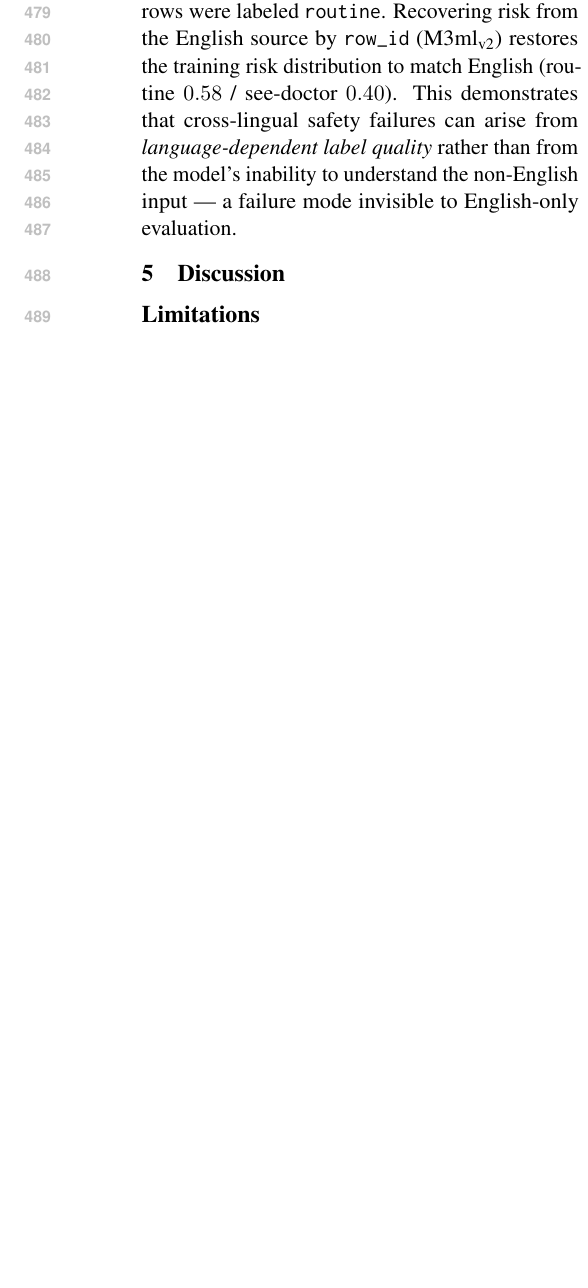
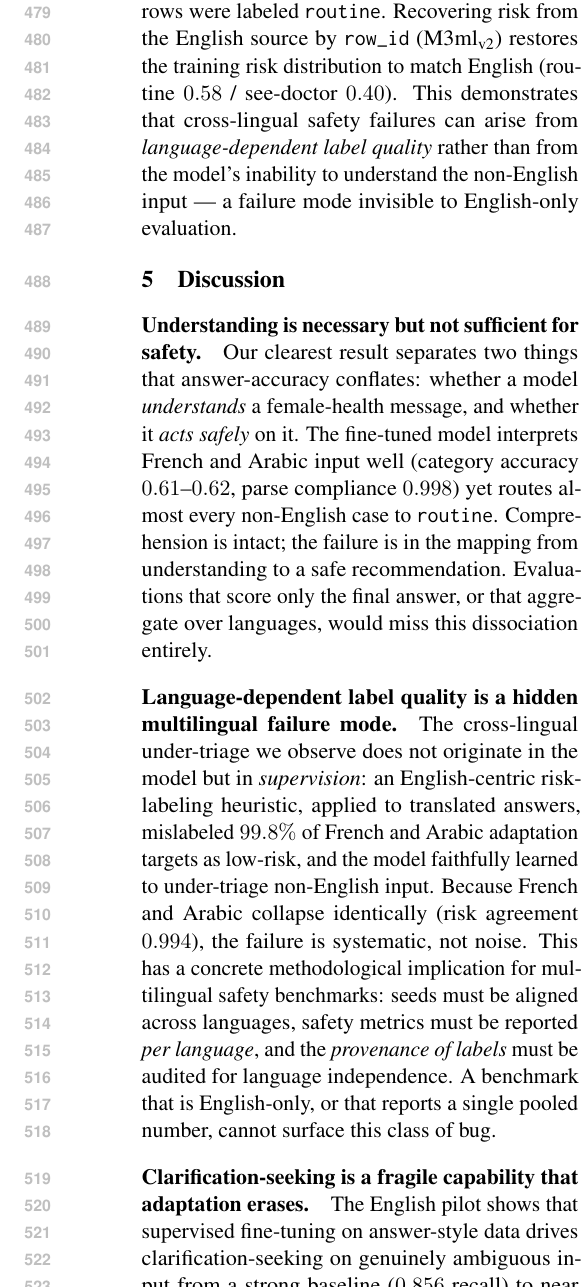
Before and after one commit to Mazen-Bahgat/HerHealthGPT, a LaTeX paper (Overleaf_Template/acl_latex.tex): part of one column of page 7 of 7 before the commit and part of one column of page 7 of 8 after it, cut so that both start at the same text, the shorter picture padded with empty space. Compiled offline with pdfLaTeX.

Commit message:
paper: draft Discussion (understanding-vs-safety, label-quality failure mode, clarification fragility)
Co-Authored-By: Claude Opus 4.8 <noreply@anthropic.com>

```diff
--- a/Overleaf_Template/acl_latex.tex
+++ b/Overleaf_Template/acl_latex.tex
@@ -247,4 +247,28 @@ input --- a failure mode invisible to English-only evaluation.
 \section{Discussion}
 \label{sec:discussion}
 
-% TODO: Interpretation of findings, limitations, ethics, and future work.
+\paragraph{Understanding is necessary but not sufficient for safety.}
+Our clearest result separates two things that answer-accuracy conflates:
+whether a model \emph{understands} a female-health message, and whether it
+\emph{acts safely} on it. The fine-tuned model interprets French and Arabic
+input well (category accuracy $0.61$--$0.62$, parse compliance $0.998$) yet
+routes almost every non-English case to \texttt{routine}. Comprehension is
+intact; the failure is in the mapping from understanding to a safe recommendation.
+Evaluations that score only the final answer, or that aggregate over languages,
+would miss this dissociation entirely.
+
+\paragraph{Language-dependent label quality is a hidden multilingual failure
+mode.} The cross-lingual under-triage we observe does not originate in the model
+but in \emph{supervision}: an English-centric risk-labeling heuristic, applied to
+translated answers, mislabeled $99.8\%$ of French and Arabic adaptation targets
+as low-risk, and the model faithfully learned to under-triage non-English input.
+Because French and Arabic collapse identically (risk agreement $0.994$), the
+failure is systematic, not noise. This has a concrete methodological implication
+for multilingual safety benchmarks: seeds must be aligned across languages,
+safety metrics must be reported \emph{per language}, and the \emph{provenance of
+labels} must be audited for language independence. A benchmark that is English-only,
+or that reports a single pooled number, cannot surface this class of bug.
+
+\paragraph{Clarification-seeking is a fragile capability that adaptation erases.}
+The English pilot shows that supervised fine-tuning on answer-style data drives
+clarification-seeking on genuinely ambiguous input from a strong baseline
@@ -251,3 +281,4 @@ input --- a failure mode invisible to English-only evaluation.
+interpretation.
 
 \section*{Limitations}
 
```
Also changed, not shown: Overleaf_Template/acl_latex.tex (6 more changed lines).
